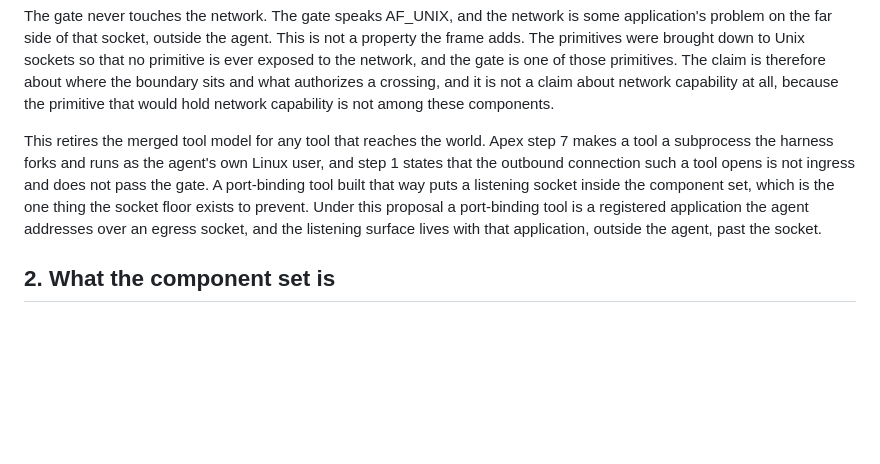
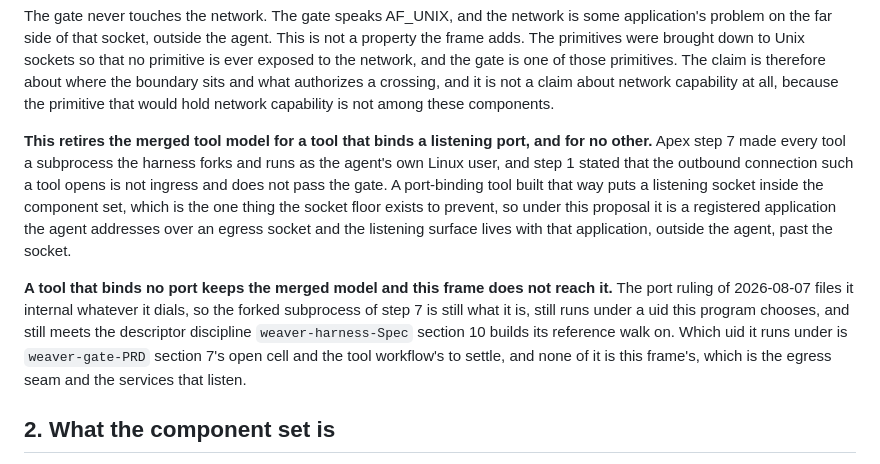
Before and after one commit to toddwbucy/WeaverTools, a Markdown page: docs/project/tool-egress-boundary-frame.md, the part around the change. Drawn GitHub-style; blank space fills up the shorter version.

Commit message:
The retirement claim narrows to the tool that listens
The paragraph governing this frame's whole argument still retired the merged tool
model for any tool that reaches the world, which is the phrase the port ruling
exists to replace. The sentences under it had been swept and the sentence over
them had not, so the frame argued the port test in its particulars and the older
cut in its premise.

It now retires the merged model for a tool that binds a listening port and for no
other, and says what happens to the rest rather than leaving it inferred. A tool
that binds none keeps the merged model entirely: the forked subprocess of step 7
is still what it is, still runs under a uid this program chooses, and still meets
the descriptor discipline `weaver-harness-Spec` section 10 builds its reference
walk on. Which uid is `weaver-gate-PRD` section 7's open cell and the tool
workflow's to settle, and none of it is this frame's, which is the egress seam and
the services that listen.

Co-Authored-By: Claude Opus 5 <noreply@anthropic.com>

```diff
--- a/docs/project/tool-egress-boundary-frame.md
+++ b/docs/project/tool-egress-boundary-frame.md
@@ -80,14 +80,22 @@ claim is therefore about where the boundary sits and what authorizes a crossing,
 is not a claim about network capability at all, because the primitive that would hold
 network capability is not among these components.
 
-This retires the merged tool model for any tool that reaches the world. Apex step 7
-makes a tool a subprocess the harness forks and runs as the agent's own Linux user, and
-step 1 states that the outbound connection such a tool opens is not ingress and does not
-pass the gate. A port-binding tool built that way puts a listening socket inside the
-component set, which is the one thing the socket floor exists to prevent. Under this
-proposal a port-binding tool is a registered application the agent addresses over an
-egress socket, and the listening surface lives with that application, outside the
-agent, past the socket.
+**This retires the merged tool model for a tool that binds a listening port, and for no
+other.** Apex step 7 made every tool a subprocess the harness forks and runs as the
+agent's own Linux user, and step 1 stated that the outbound connection such a tool opens
+is not ingress and does not pass the gate. A port-binding tool built that way puts a
+listening socket inside the component set, which is the one thing the socket floor
+exists to prevent, so under this proposal it is a registered application the agent
+addresses over an egress socket and the listening surface lives with that application,
+outside the agent, past the socket.
+
+**A tool that binds no port keeps the merged model and this frame does not reach it.**
+The port ruling of 2026-08-07 files it internal whatever it dials, so the forked
+subprocess of step 7 is still what it is, still runs under a uid this program chooses,
+and still meets the descriptor discipline `weaver-harness-Spec` section 10 builds its
+reference walk on. Which uid it runs under is `weaver-gate-PRD` section 7's open cell
+and the tool workflow's to settle, and none of it is this frame's, which is the egress
+seam and the services that listen.
 
 ## 2. What the component set is
 
```
